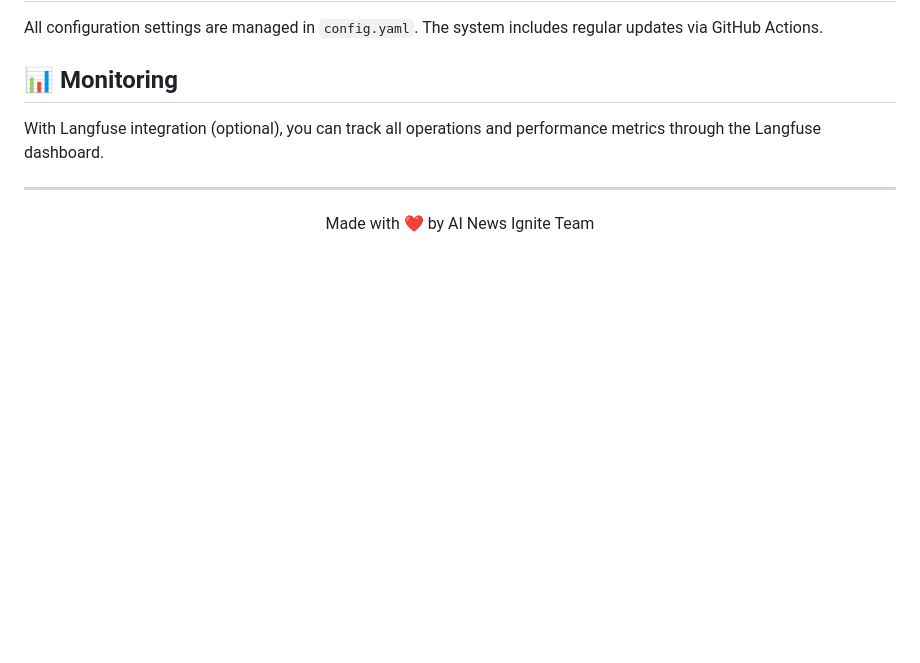
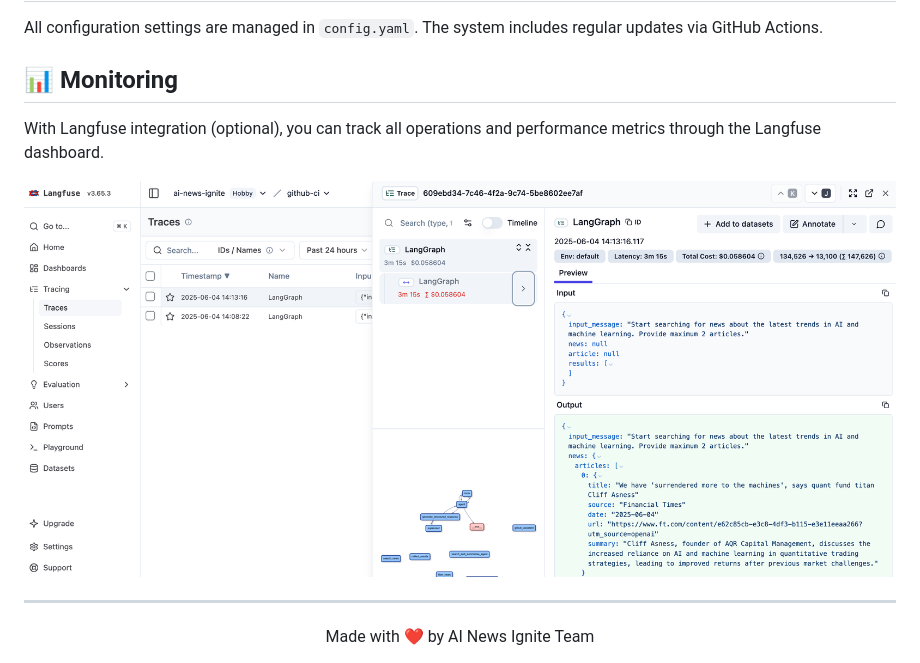
Before and after one commit to jeff52415/ai-news-ignite, a Markdown page: README.md, the part around the change. Drawn GitHub-style; pictures changed too: resource/tracing.png (added); blank space fills up the shorter version.

Commit message:
feat: add langfuse example

```diff
--- a/README.md
+++ b/README.md
@@ -67,6 +67,8 @@ All configuration settings are managed in `config.yaml`. The system includes reg
 
 With Langfuse integration (optional), you can track all operations and performance metrics through the Langfuse dashboard.
 
+![Langfuse Tracing Example](resource/tracing.png)
+
 ---
 
 <div align="center">
```
Also changed, not shown: 1 other file.
